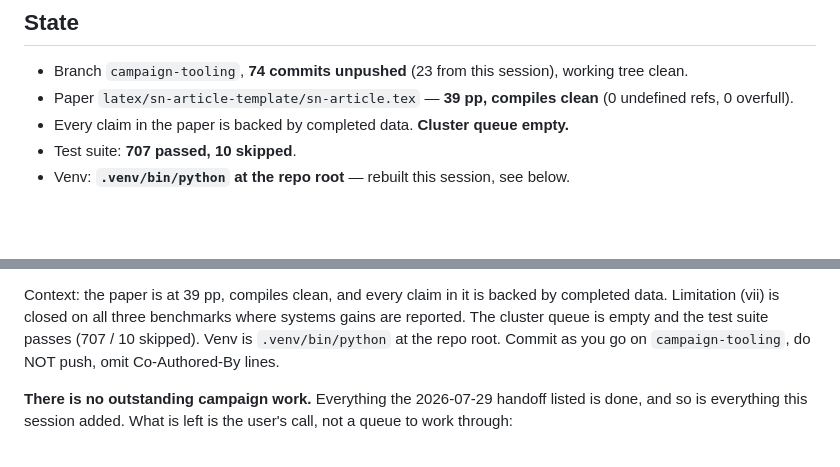
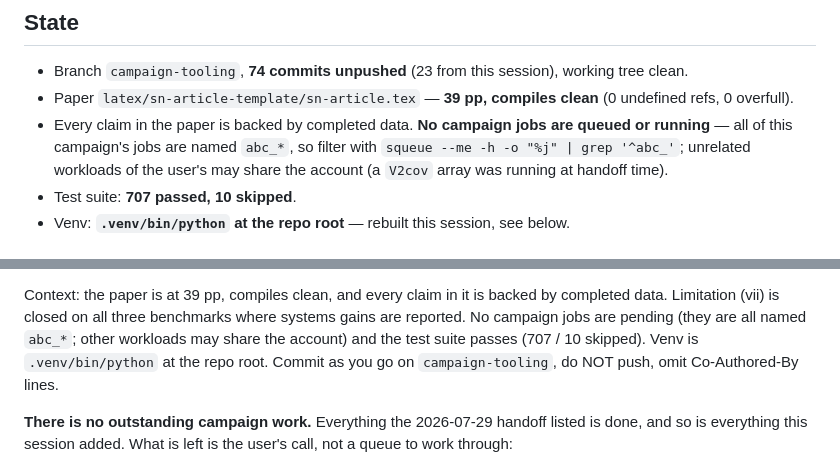
Before and after one commit to ju-he/async-abc-paper, a Markdown page: .plans/HANDOFF_2026-07-30.md, 2 parts joined by grey strips. Rendered like a GitHub page; blank space fills up the shorter version.

Commit message:
docs: handoff -- scope the 'queue empty' claim to campaign jobs
An unrelated V2cov array was running under the same account at handoff time, so
a bare 'cluster queue empty' would read as false to the next session. All this
campaign's jobs are named abc_*; the handoff now says how to filter.

```diff
--- a/.plans/HANDOFF_2026-07-30.md
+++ b/.plans/HANDOFF_2026-07-30.md
@@ -10,7 +10,10 @@ Paste the prompt at the bottom into a fresh session.
   working tree clean.
 - Paper `latex/sn-article-template/sn-article.tex` — **39 pp, compiles clean**
   (0 undefined refs, 0 overfull).
-- Every claim in the paper is backed by completed data. **Cluster queue empty.**
+- Every claim in the paper is backed by completed data. **No campaign jobs are
+  queued or running** — all of this campaign's jobs are named `abc_*`, so filter
+  with `squeue --me -h -o "%j" | grep '^abc_'`; unrelated workloads of the
+  user's may share the account (a `V2cov` array was running at handoff time).
 - Test suite: **707 passed, 10 skipped**.
 - Venv: **`.venv/bin/python` at the repo root** — rebuilt this session, see below.
 
@@ -214,7 +217,8 @@ Continue the async-abc paper campaign. Read first, in order:
 
 Context: the paper is at 39 pp, compiles clean, and every claim in it is backed
 by completed data. Limitation (vii) is closed on all three benchmarks where
-systems gains are reported. The cluster queue is empty and the test suite passes
+systems gains are reported. No campaign jobs are pending (they are all named
+`abc_*`; other workloads may share the account) and the test suite passes
 (707 / 10 skipped). Venv is `.venv/bin/python` at the repo root.
 Commit as you go on `campaign-tooling`, do NOT push, omit Co-Authored-By lines.
 
```
